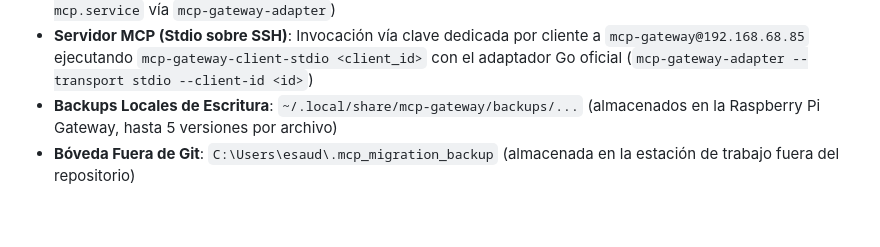
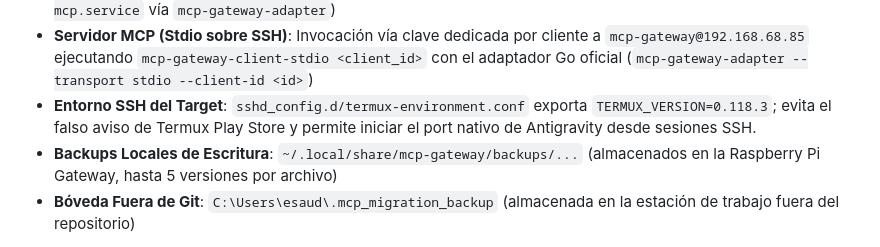
Before and after one commit to yorologo/Local-miniMCP, a Markdown page: docs/project-state.md, the part around the change. Drawn GitHub-style; blank space fills up the shorter version.

Commit message:
docs: record Termux SSH environment fix

```diff
--- a/docs/project-state.md
+++ b/docs/project-state.md
@@ -101,6 +101,7 @@ Documento de seguimiento continuo y estado de componentes del sistema.
 - **Consola de Administración**: `http://127.0.0.1:8080` (accesible exclusivamente mediante túnel SSH `ssh -N -L 8080:127.0.0.1:8080 Yorologo@192.168.68.85`)
 - **Servidor MCP (Streamable HTTP)**: `http://127.0.0.1:8090/mcp` (confinado a loopback, servicio `mcp-gateway-mcp.service` vía `mcp-gateway-adapter`)
 - **Servidor MCP (Stdio sobre SSH)**: Invocación vía clave dedicada por cliente a `mcp-gateway@192.168.68.85` ejecutando `mcp-gateway-client-stdio <client_id>` con el adaptador Go oficial (`mcp-gateway-adapter --transport stdio --client-id <id>`)
+- **Entorno SSH del Target**: `sshd_config.d/termux-environment.conf` exporta `TERMUX_VERSION=0.118.3`; evita el falso aviso de Termux Play Store y permite iniciar el port nativo de Antigravity desde sesiones SSH.
 - **Backups Locales de Escritura**: `~/.local/share/mcp-gateway/backups/...` (almacenados en la Raspberry Pi Gateway, hasta 5 versiones por archivo)
 - **Bóveda Fuera de Git**: `C:\Users\esaud\.mcp_migration_backup` (almacenada en la estación de trabajo fuera del repositorio)
 
```
